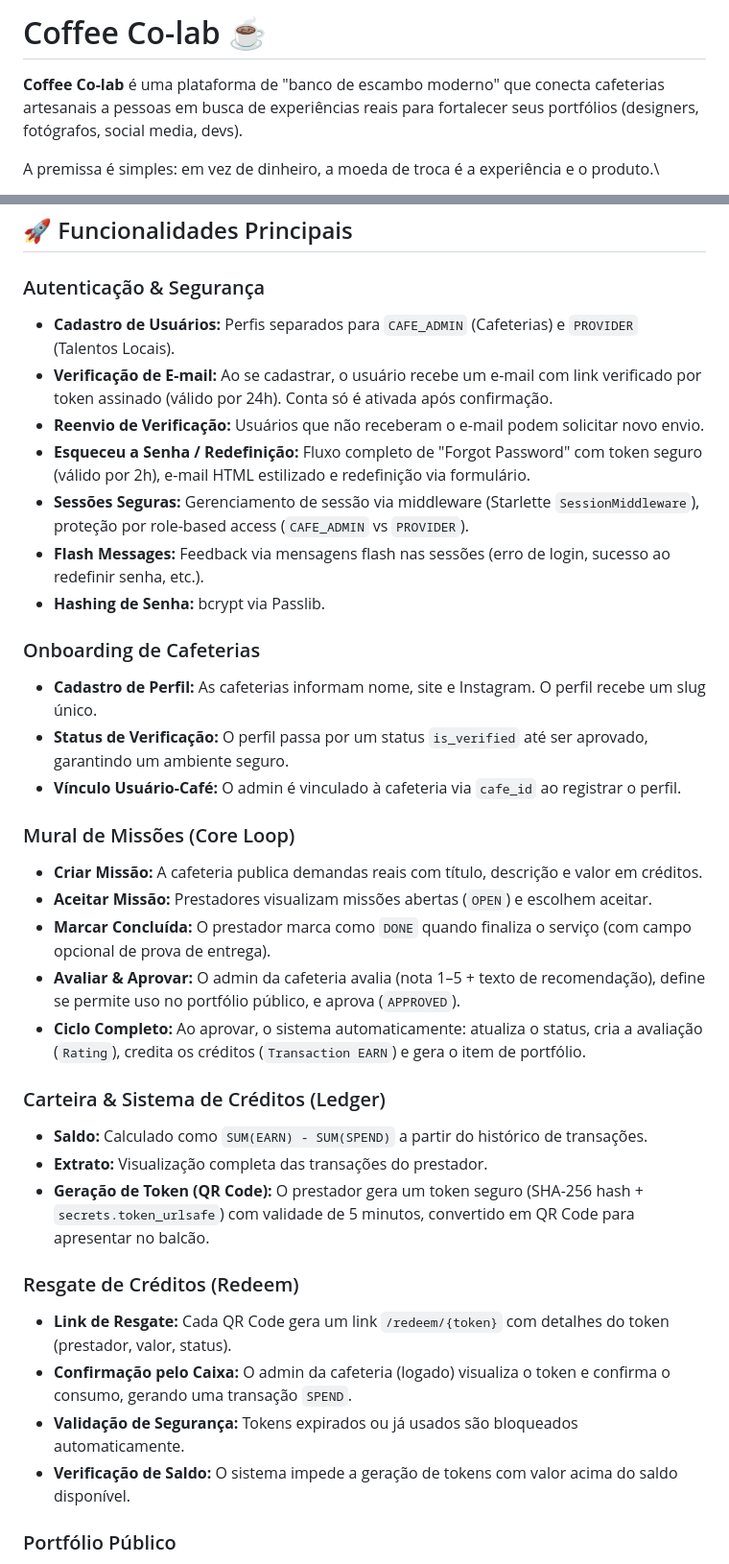
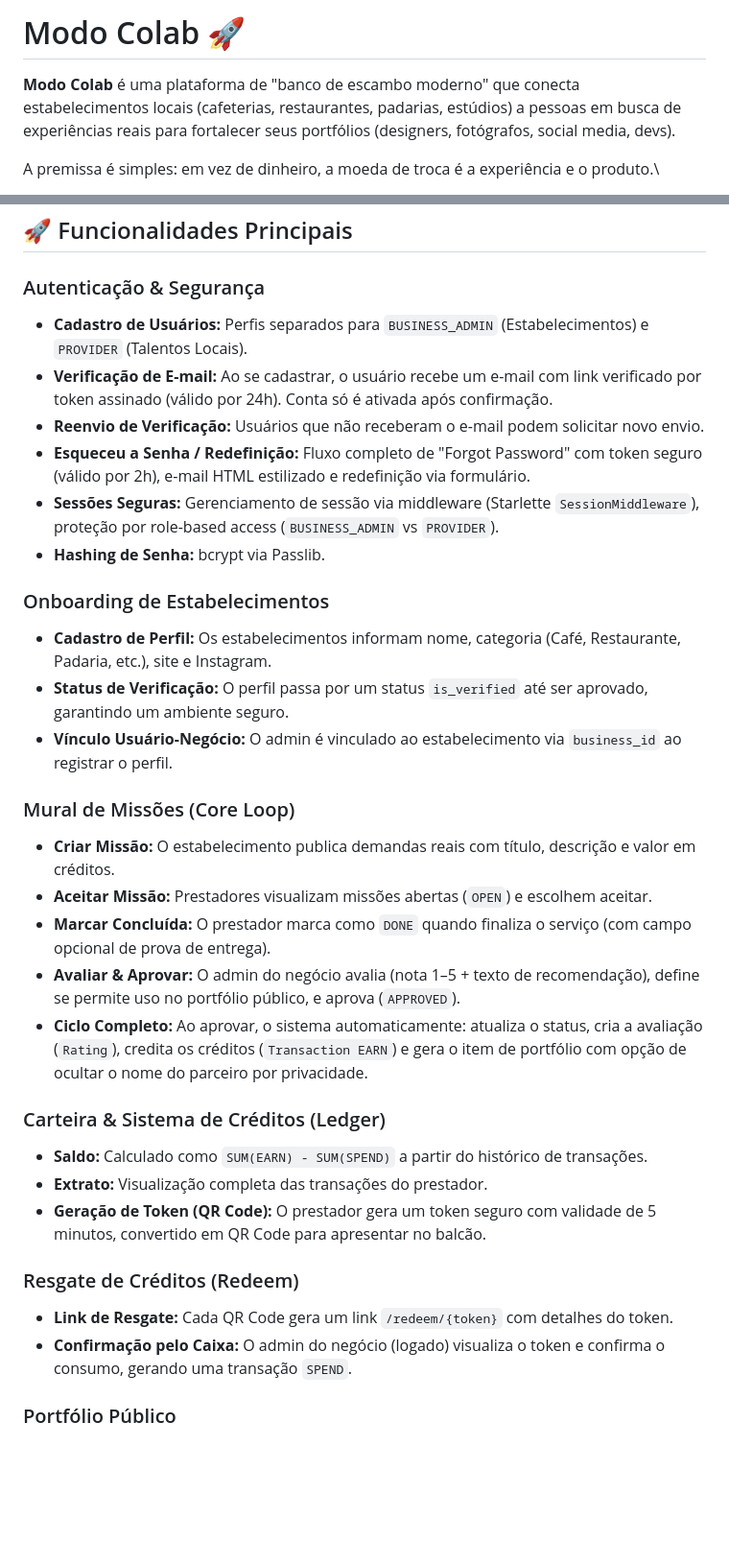
Before and after one commit to ilaraca/coffee-colab, a Markdown page: README.md, 2 parts joined by grey strips. Shown at 96% size. Drawn GitHub-style; blank space fills up the shorter version.

```diff
--- a/README.md
+++ b/README.md
@@ -1,5 +1,5 @@
-# Coffee Co-lab ☕️
+# Modo Colab 🚀
 
-**Coffee Co-lab** é uma plataforma de "banco de escambo moderno" que conecta cafeterias artesanais a pessoas em busca de experiências reais para fortalecer seus portfólios (designers, fotógrafos, social media, devs).
+**Modo Colab** é uma plataforma de "banco de escambo moderno" que conecta estabelecimentos locais (cafeterias, restaurantes, padarias, estúdios) a pessoas em busca de experiências reais para fortalecer seus portfólios (designers, fotógrafos, social media, devs).
 
 A premissa é simples: em vez de dinheiro, a moeda de troca é a experiência e o produto.\
@@ -11,36 +44,33 @@ A premissa é simples: em vez de dinheiro, a moeda de troca é a experiência e
 ## 🚀 Funcionalidades Principais
 
 ### Autenticação & Segurança
-- **Cadastro de Usuários:** Perfis separados para `CAFE_ADMIN` (Cafeterias) e `PROVIDER` (Talentos Locais).
+- **Cadastro de Usuários:** Perfis separados para `BUSINESS_ADMIN` (Estabelecimentos) e `PROVIDER` (Talentos Locais).
 - **Verificação de E-mail:** Ao se cadastrar, o usuário recebe um e-mail com link verificado por token assinado (válido por 24h). Conta só é ativada após confirmação.
 - **Reenvio de Verificação:** Usuários que não receberam o e-mail podem solicitar novo envio.
 - **Esqueceu a Senha / Redefinição:** Fluxo completo de "Forgot Password" com token seguro (válido por 2h), e-mail HTML estilizado e redefinição via formulário.
-- **Sessões Seguras:** Gerenciamento de sessão via middleware (Starlette `SessionMiddleware`), proteção por role-based access (`CAFE_ADMIN` vs `PROVIDER`).
-- **Flash Messages:** Feedback via mensagens flash nas sessões (erro de login, sucesso ao redefinir senha, etc.).
+- **Sessões Seguras:** Gerenciamento de sessão via middleware (Starlette `SessionMiddleware`), proteção por role-based access (`BUSINESS_ADMIN` vs `PROVIDER`).
 - **Hashing de Senha:** bcrypt via Passlib.
 
-### Onboarding de Cafeterias
-- **Cadastro de Perfil:** As cafeterias informam nome, site e Instagram. O perfil recebe um slug único.
+### Onboarding de Estabelecimentos
+- **Cadastro de Perfil:** Os estabelecimentos informam nome, categoria (Café, Restaurante, Padaria, etc.), site e Instagram.
 - **Status de Verificação:** O perfil passa por um status `is_verified` até ser aprovado, garantindo um ambiente seguro.
-- **Vínculo Usuário-Café:** O admin é vinculado à cafeteria via `cafe_id` ao registrar o perfil.
+- **Vínculo Usuário-Negócio:** O admin é vinculado ao estabelecimento via `business_id` ao registrar o perfil.
 
 ### Mural de Missões (Core Loop)
-- **Criar Missão:** A cafeteria publica demandas reais com título, descrição e valor em créditos.
+- **Criar Missão:** O estabelecimento publica demandas reais com título, descrição e valor em créditos.
 - **Aceitar Missão:** Prestadores visualizam missões abertas (`OPEN`) e escolhem aceitar.
 - **Marcar Concluída:** O prestador marca como `DONE` quando finaliza o serviço (com campo opcional de prova de entrega).
-- **Avaliar & Aprovar:** O admin da cafeteria avalia (nota 1–5 + texto de recomendação), define se permite uso no portfólio público, e aprova (`APPROVED`).
-- **Ciclo Completo:** Ao aprovar, o sistema automaticamente: atualiza o status, cria a avaliação (`Rating`), credita os créditos (`Transaction EARN`) e gera o item de portfólio.
+- **Avaliar & Aprovar:** O admin do negócio avalia (nota 1–5 + texto de recomendação), define se permite uso no portfólio público, e aprova (`APPROVED`).
+- **Ciclo Completo:** Ao aprovar, o sistema automaticamente: atualiza o status, cria a avaliação (`Rating`), credita os créditos (`Transaction EARN`) e gera o item de portfólio com opção de ocultar o nome do parceiro por privacidade.
 
 ### Carteira & Sistema de Créditos (Ledger)
 - **Saldo:** Calculado como `SUM(EARN) - SUM(SPEND)` a partir do histórico de transações.
 - **Extrato:** Visualização completa das transações do prestador.
-- **Geração de Token (QR Code):** O prestador gera um token seguro (SHA-256 hash + `secrets.token_urlsafe`) com validade de 5 minutos, convertido em QR Code para apresentar no balcão.
+- **Geração de Token (QR Code):** O prestador gera um token seguro com validade de 5 minutos, convertido em QR Code para apresentar no balcão.
 
 ### Resgate de Créditos (Redeem)
-- **Link de Resgate:** Cada QR Code gera um link `/redeem/{token}` com detalhes do token (prestador, valor, status).
-- **Confirmação pelo Caixa:** O admin da cafeteria (logado) visualiza o token e confirma o consumo, gerando uma transação `SPEND`.
-- **Validação de Segurança:** Tokens expirados ou já usados são bloqueados automaticamente.
-- **Verificação de Saldo:** O sistema impede a geração de tokens com valor acima do saldo disponível.
+- **Link de Resgate:** Cada QR Code gera um link `/redeem/{token}` com detalhes do token.
+- **Confirmação pelo Caixa:** O admin do negócio (logado) visualiza o token e confirma o consumo, gerando uma transação `SPEND`.
 
 ### Portfólio Público
 - **Geração Automática:** Itens de portfólio são criados automaticamente ao aprovar uma missão.
```
Also changed, not shown: other parts of README.md (+44 -94 lines).
